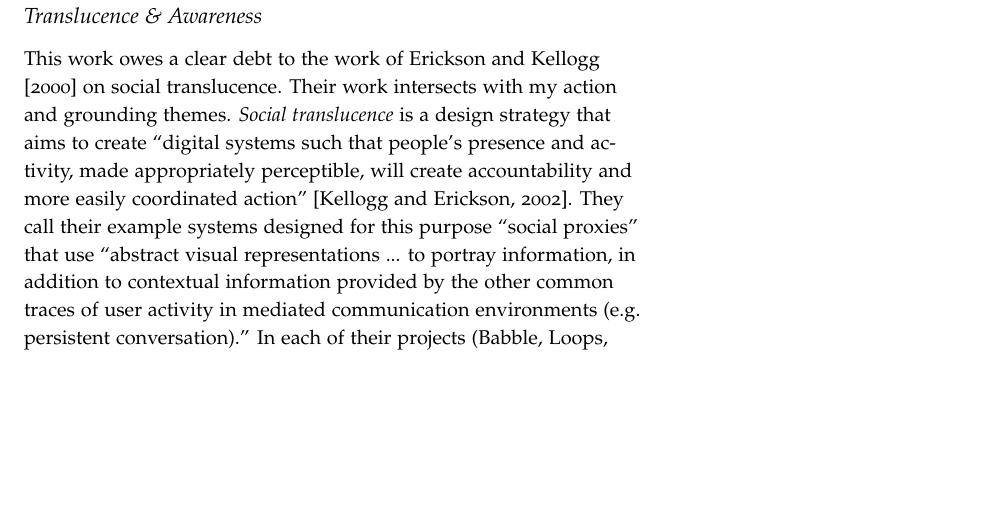
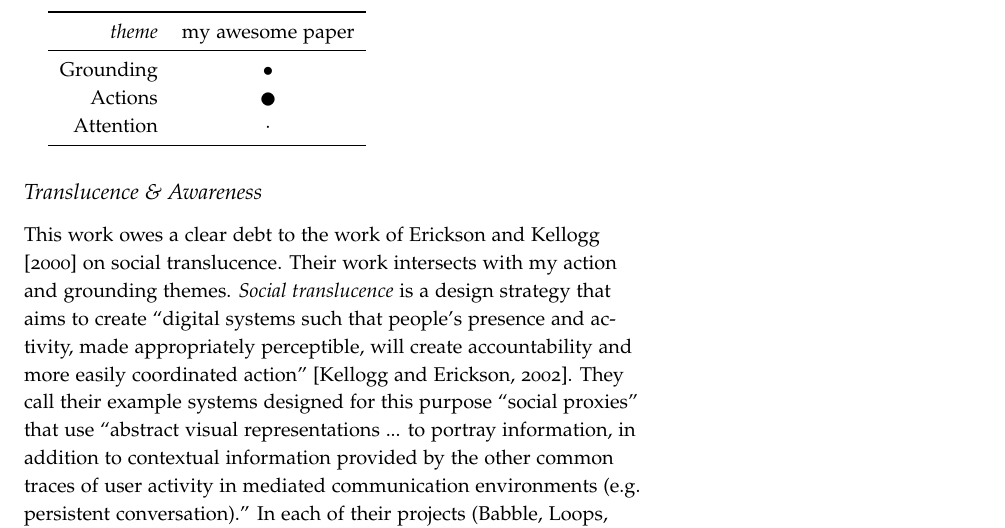
Before and after one commit to drewww/dissertation-proposal, a LaTeX document (proposal.tex): part of page 6 of 27, cut at the place of the change, the shorter picture padded with empty space. Compiled offline with pdfLaTeX; a LaTeX package or settings file that is missing is left out.

Commit message:
Some limited progress on laying out the table of related work.

```diff
--- a/proposal.tex
+++ b/proposal.tex
@@ -33,6 +33,9 @@
 
 % Provides rotated tables + table labels, which I might use.
 \usepackage{rotating}
+
+% some circles I need
+\usepackage{wasysym}
 
 \begin{document}
 
@@ -175,6 +178,24 @@ In this work, I argue that we should not neglect the design of synchronous inter
 To further motivate my work and situate it within the larger space of systems design research, I survey related work in this section. The work is organized into three major areas: translucence and awareness, adding new communication channels, and design techniques to help people reflect on their own participation and the participation of others.
 
 % TODO think about whether to add in a chunk about theoretical perspectives here. Ultimately in the final dissertation there will need to (probably) be a chapter or serious chunk of one laying our theoretical perspecives on grounding, attention, and non-verbal actions. But I don't really want to have to do that now.
+
+
+% do the table here
+% \bullet \medbullet \centerdot \filledcircle \filledbigcircle
+
+
+% c c c c c c c c c c c c c c c c c c c c c
+
+\begin{tabular}{rc}
+\toprule
+\emph{theme} & my awesome paper     \\
+\midrule
+
+Grounding & $\bullet$     \\
+Actions & $\CIRCLE$    \\
+Attention & $\cdot$  \\
+\bottomrule
+\end{tabular}
 
 \subsection{Translucence \& Awareness}
 
```
